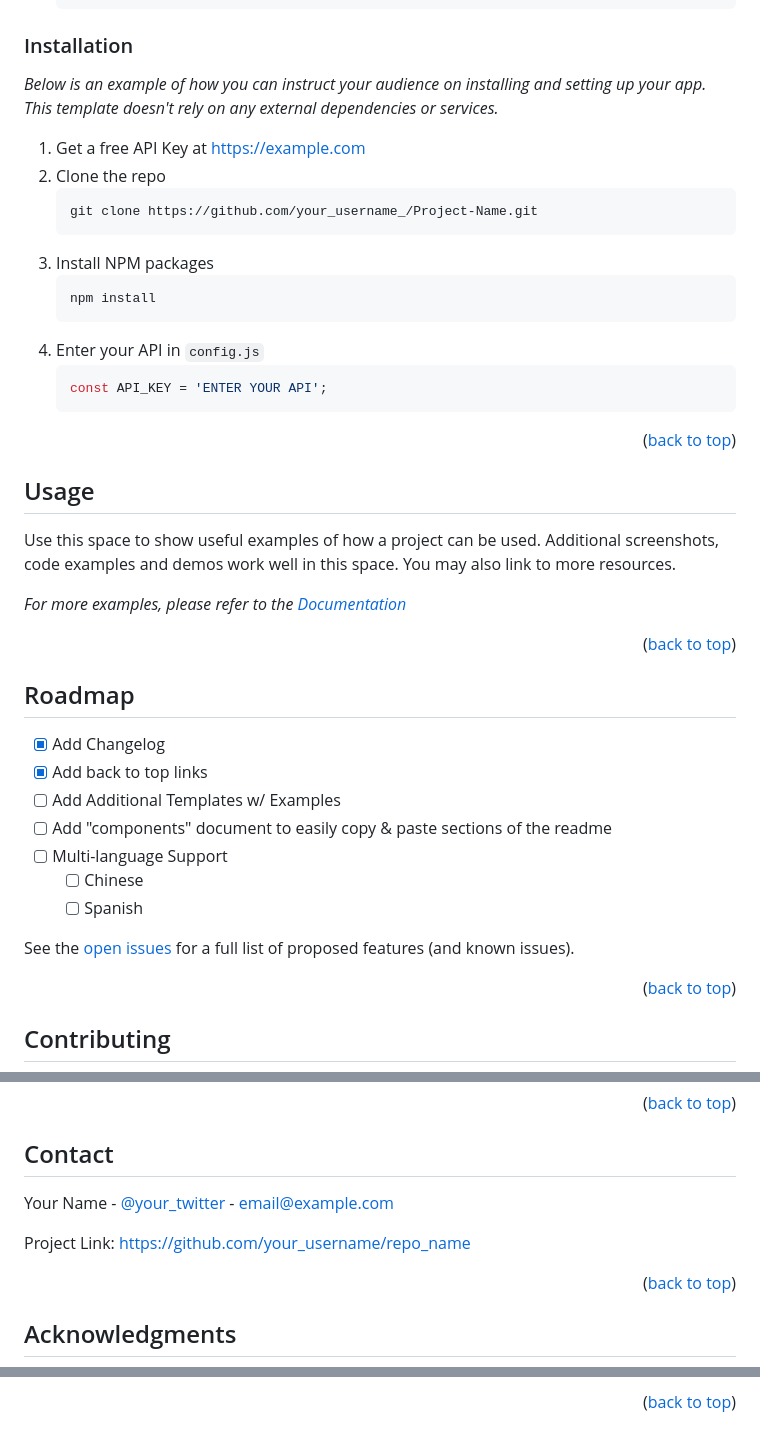
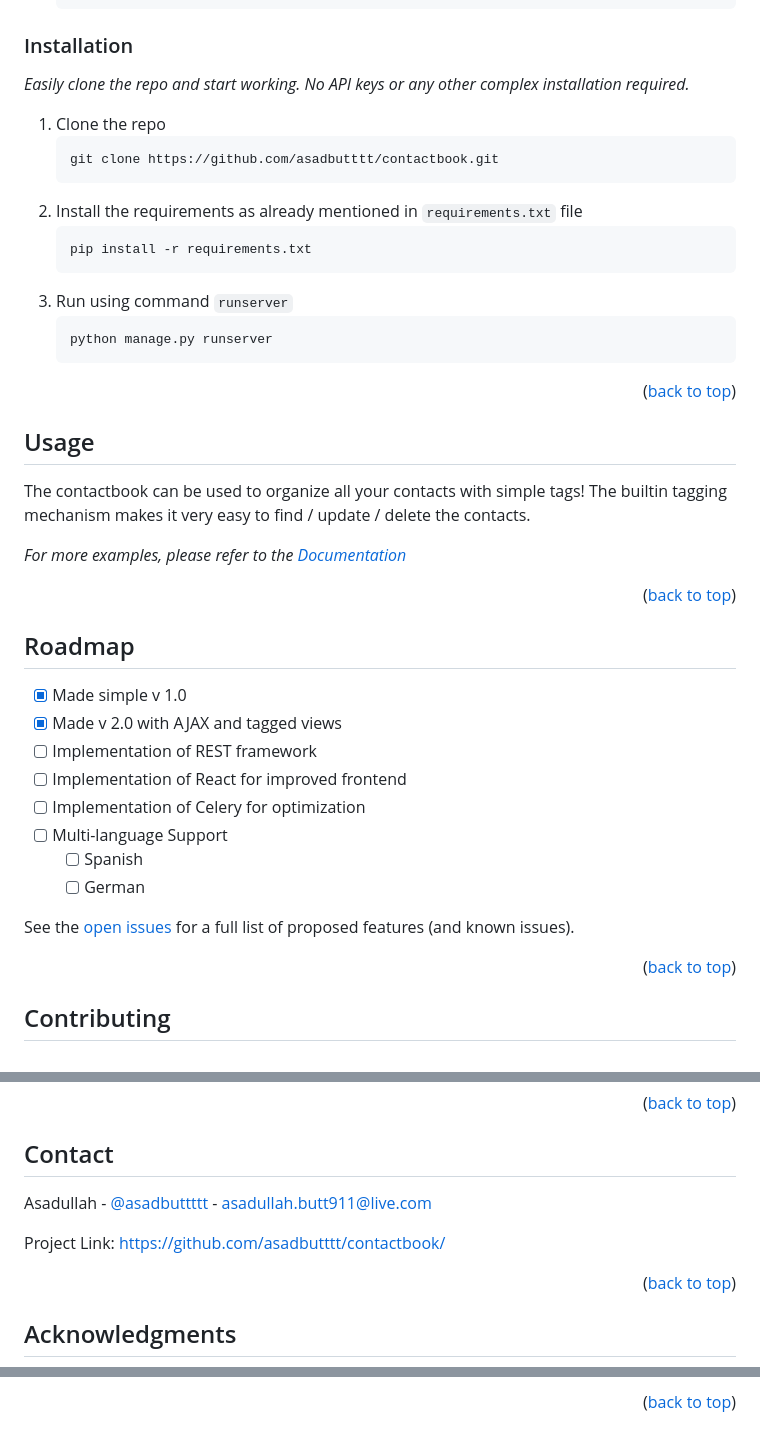
Before and after one commit to asadbutttt/contactbook, a Markdown page: readme.md, 3 parts joined by grey strips. Rendered like a GitHub page.

````diff
--- a/readme.md
+++ b/readme.md
@@ -119,20 +111,19 @@ This is an example of how to list things you need to use the software and how to
 
 ### Installation
 
-_Below is an example of how you can instruct your audience on installing and setting up your app. This template doesn't rely on any external dependencies or services._
+_Easily clone the repo and start working. No API keys or any other complex installation required._
 
-1. Get a free API Key at [https://example.com](https://example.com)
-2. Clone the repo
+1. Clone the repo
    ```sh
-   git clone https://github.com/your_username_/Project-Name.git
+   git clone https://github.com/asadbutttt/contactbook.git
    ```
-3. Install NPM packages
+3. Install the requirements as already mentioned in ```requirements.txt``` file
    ```sh
-   npm install
+   pip install -r requirements.txt
    ```
-4. Enter your API in `config.js`
-   ```js
-   const API_KEY = 'ENTER YOUR API';
+4. Run using command ```runserver```
+   ```py
+   python manage.py runserver
    ```
 
 <p align="right">(<a href="#readme-top">back to top</a>)</p>
@@ -142,5 +133,5 @@ _Below is an example of how you can instruct your audience on installing and set
 <!-- USAGE EXAMPLES -->
 ## Usage
 
-Use this space to show useful examples of how a project can be used. Additional screenshots, code examples and demos work well in this space. You may also link to more resources.
+The contactbook can be used to organize all your contacts with simple tags! The builtin tagging mechanism makes it very easy to find / update / delete the contacts.
 
@@ -148,16 +139,15 @@ _For more examples, please refer to the [Documentation](https://example.com)_
 
 <p align="right">(<a href="#readme-top">back to top</a>)</p>
-
-
 
 <!-- ROADMAP -->
 ## Roadmap
 
-- [x] Add Changelog
-- [x] Add back to top links
-- [ ] Add Additional Templates w/ Examples
-- [ ] Add "components" document to easily copy & paste sections of the readme
+- [x] Made simple v 1.0
+- [x] Made v 2.0 with AJAX and tagged views
+- [ ] Implementation of REST framework
+- [ ] Implementation of React for improved frontend
+- [ ] Implementation of Celery for optimization
 - [ ] Multi-language Support
-    - [ ] Chinese
     - [ ] Spanish
+    - [ ] German
 
@@ -197,9 +187,9 @@ Distributed under the MIT License. See `LICENSE.txt` for more information.
 <!-- CONTACT -->
 ## Contact
 
-Your Name - [@your_twitter](https://twitter.com/your_username) - email@example.com
+Asadullah - [@asadbuttttt](https://twitter.com/asadbuttttt) - asadullah.butt911@live.com
 
-Project Link: [https://github.com/your_username/repo_name](https://github.com/your_username/repo_name)
+Project Link: [https://github.com/asadbutttt/contactbook/](https://github.com/asadbutttt/contactbook/)
 
 <p align="right">(<a href="#readme-top">back to top</a>)</p>
 
@@ -239,18 +229,9 @@ Use this space to list resources you find helpful and would like to give credit
 [linkedin-url]: https://www.linkedin.com/in/asad-butt-87b73a250/
 [product-screenshot2]: media/ss_1.png
 [product-screenshot1]: media/ss_2.png
-[Next.js]: https://img.shields.io/badge/next.js-000000?style=for-the-badge&logo=nextdotjs&logoColor=white
-[Next-url]: https://nextjs.org/
-[React.js]: https://img.shields.io/badge/React-20232A?style=for-the-badge&logo=react&logoColor=61DAFB
-[React-url]: https://reactjs.org/
-[Vue.js]: https://img.shields.io/badge/Vue.js-35495E?style=for-the-badge&logo=vuedotjs&logoColor=4FC08D
-[Vue-url]: https://vuejs.org/
-[Angular.io]: https://img.shields.io/badge/Angular-DD0031?style=for-the-badge&logo=angular&logoColor=white
-[Angular-url]: https://angular.io/
-[Svelte.dev]: https://img.shields.io/badge/Svelte-4A4A55?style=for-the-badge&logo=svelte&logoColor=FF3E00
-[Svelte-url]: https://svelte.dev/
-[Laravel.com]: https://img.shields.io/badge/Laravel-FF2D20?style=for-the-badge&logo=laravel&logoColor=white
-[Laravel-url]: https://laravel.com
+
+[Django]: https://img.shields.io/badge/Django-000000?style=for-the-badge&logo=django&logoColor=white
+[django-url]: https://www.djangoproject.com/
 [Bootstrap.com]: https://img.shields.io/badge/Bootstrap-563D7C?style=for-the-badge&logo=bootstrap&logoColor=white
 [Bootstrap-url]: https://getbootstrap.com
 [JQuery.com]: https://img.shields.io/badge/jQuery-0769AD?style=for-the-badge&logo=jquery&logoColor=white
````
Also changed, not shown: other parts of readme.md (+16 -24 lines).
